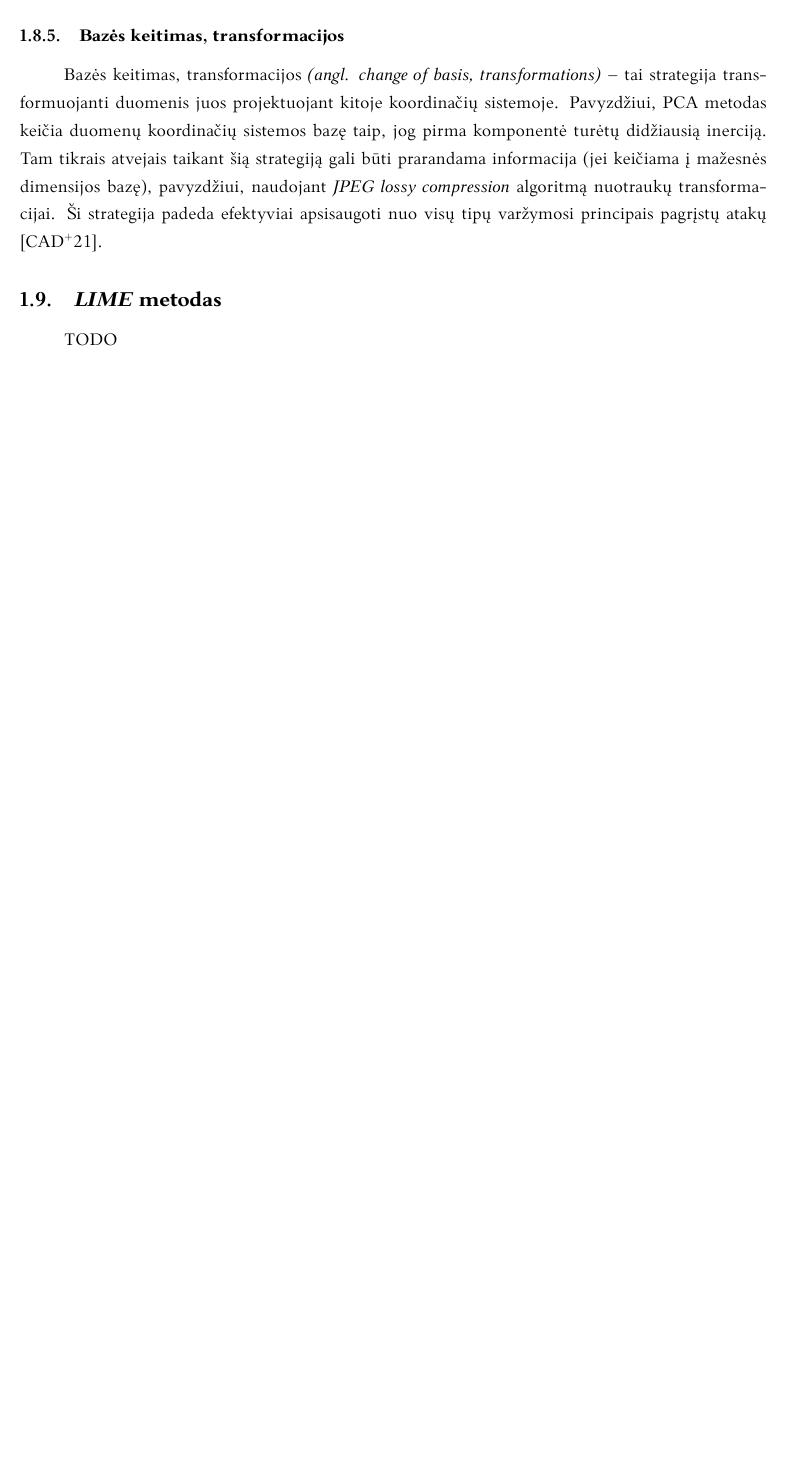
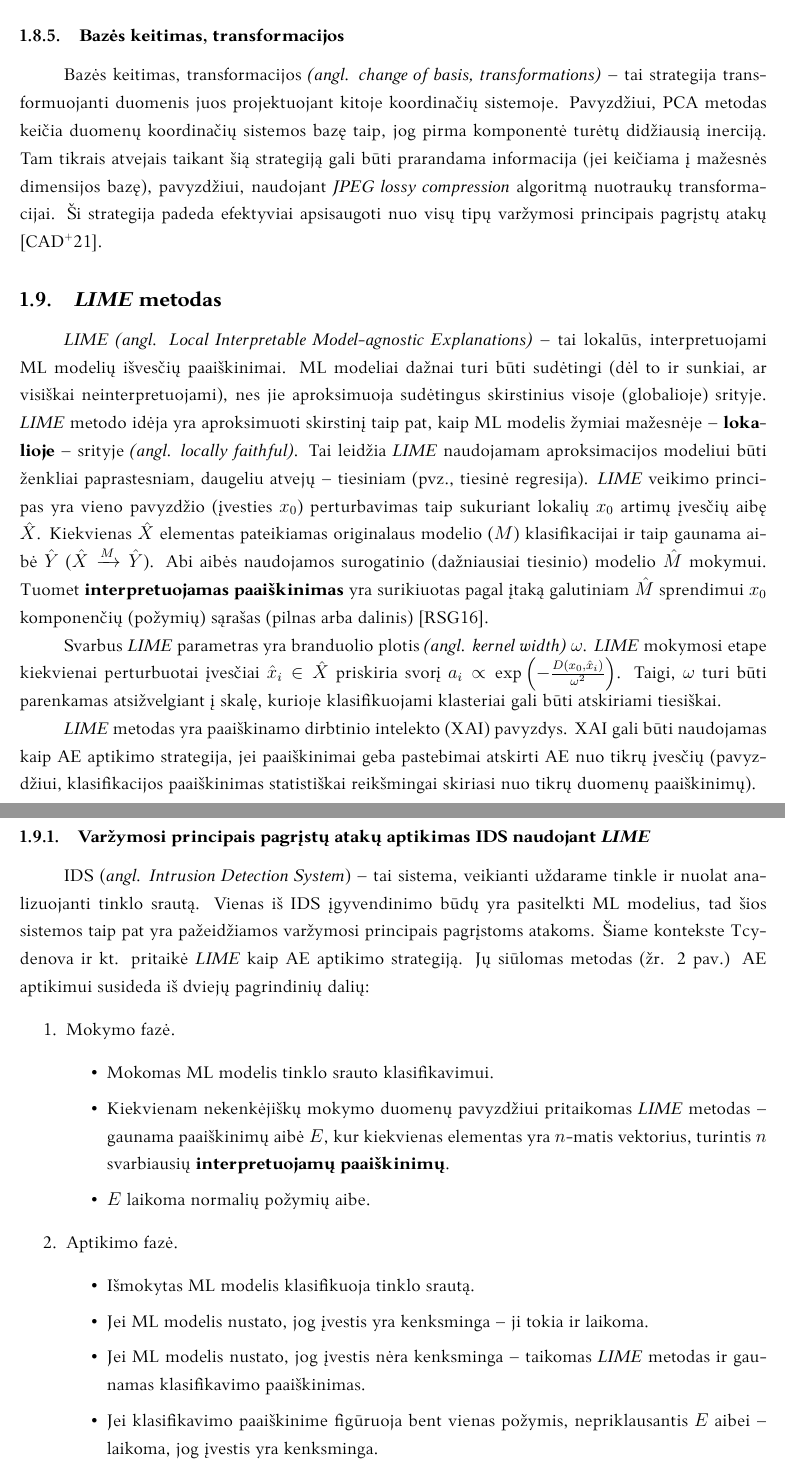
Before and after one commit to onlyidev/bachelor.thesis, a LaTeX document (main.tex, which reads structure/literature/lime.tex): part of page 17 of 21 before the commit and two parts of pages 17 and 18 of 23 after it, the two joined at a grey line, cut so that both start at the same text, the shorter picture padded with empty space. Compiled offline with LuaLaTeX.

Commit message:
feat(literature): Add LIME and IDS sections

```diff
--- a/structure/literature/lime.tex
+++ b/structure/literature/lime.tex
@@ -1,4 +1,26 @@
 \subsection{\LIME metodas}
-% LIME
-% Explain the LIME method and how it works
-TODO
+
+\LIME \angl{Local Interpretable Model-agnostic Explanations} -- tai lokalūs, interpretuojami \gls{ml} modelių išvesčių paaiškinimai. \gls{ml} modeliai dažnai turi būti sudėtingi (dėl to ir sunkiai, ar visiškai neinterpretuojami), nes jie aproksimuoja sudėtingus skirstinius visoje (globalioje) srityje. \LIME metodo idėja yra aproksimuoti skirstinį taip pat, kaip \gls{ml} modelis žymiai mažesnėje --~\textbf{lokalioje}~-- srityje \angl{locally faithful}. Tai leidžia \LIME naudojamam aproksimacijos modeliui būti ženkliai paprastesniam, daugeliu atvejų -- tiesiniam (pvz., tiesinė regresija).
+\LIME veikimo principas yra vieno pavyzdžio (įvesties $x_0$) perturbavimas taip sukuriant lokalių $x_0$ artimų įvesčių aibę $\hat{X}$. Kiekvienas $\hat{X}$ elementas pateikiamas originalaus modelio ($M$) klasifikacijai ir taip gaunama aibė $\hat{Y}$ ($\hat{X} \xrightarrow{M} \hat{Y}$). Abi aibės naudojamos surogatinio (dažniausiai tiesinio) modelio $\hat{M}$ mokymui. Tuomet \textbf{interpretuojamas paaiškinimas} yra surikiuotas pagal įtaką galutiniam $\hat{M}$ sprendimui $x_0$ komponenčių (požymių) sąrašas (pilnas arba dalinis) \cite{ribeiroWhyShouldTrust2016}.
+
+Svarbus \LIME parametras yra branduolio plotis \angl{kernel width} \omega. \LIME mokymosi etape kiekvienai perturbuotai įvesčiai $\hat{x}_i \in \hat{X}$ priskiria svorį $a_i \propto \exp\left(-\frac{D(x_0, \hat{x}_i)}{\omega^2}\right)$. Taigi, $\omega$ turi būti parenkamas atsižvelgiant į skalę, kurioje klasifikuojami klasteriai gali būti atskiriami tiesiškai.
+
+\LIME metodas yra paaiškinamo dirbtinio intelekto (\gls{xai}) pavyzdys. \gls{xai} gali būti naudojamas kaip \gls{ae} aptikimo strategija, jei paaiškinimai geba pastebimai atskirti \gls{ae} nuo tikrų įvesčių (pavyzdžiui, klasifikacijos paaiškinimas statistiškai reikšmingai skiriasi nuo tikrų duomenų paaiškinimų).
+
+\subsubsection{\Glsplko{adversarial} aptikimas \gls{ids} naudojant \LIME}
+
+\glsxtrfull{ids} -- tai sistema, veikianti uždarame tinkle ir nuolat analizuojanti tinklo srautą. Vienas iš \gls{ids} įgyvendinimo būdų yra pasitelkti \gls{ml} modelius, tad šios sistemos taip pat yra pažeidžiamos \glsplkam{adversarial}. Šiame kontekste Tcydenova ir kt. pritaikė \LIME kaip \gls{ae} aptikimo strategiją. Jų siūlomas metodas \zr{fig:ids} \gls{ae} aptikimui susideda iš dviejų pagrindinių dalių:
+\begin{enumerate}
+    \item Mokymo fazė.
+    \begin{itemize}
+        \item Mokomas \gls{ml} modelis tinklo srauto klasifikavimui.
+        \item Kiekvienam nekenkėjiškų mokymo duomenų pavyzdžiui pritaikomas \LIME metodas -- gaunama paaiškinimų aibė $E$, kur kiekvienas elementas yra $n$-matis vektorius, turintis $n$ svarbiausių \textbf{interpretuojamų paaiškinimų}.
+        \item $E$ laikoma normalių požymių aibe.
+    \end{itemize}
+    \item Aptikimo fazė.
+    \begin{itemize}
+        \item Išmokytas \gls{ml} modelis klasifikuoja tinklo srautą.
+        \item Jei \gls{ml} modelis nustato, jog įvestis yra kenksminga -- ji tokia ir laikoma.
+        \item Jei \gls{ml} modelis nustato, jog įvestis nėra kenksminga -- taikomas \LIME metodas ir gaunamas klasifikavimo paaiškinimas.
+        \item Jei klasifikavimo paaiškinime figūruoja bent vienas požymis, nepriklausantis $E$ aibei -- laikoma, jog įvestis yra kenksminga.
+        \item Jei visi klasifikavimo paaiškinime figūruojantys požymiai priklauso aibei $E$ -- laikoma, jog įvestis nekenksminga.
```
Also changed, not shown: main.tex (+3 -1 lines), setups/commands.tex (+1 -0 lines), setups/gls.tex (+1 -0 lines), structure/glossary.tex (+2 -0 lines), structure/literature/course/pe_invalid.tex (+1 -1 lines), thesis.bib (+17 -0 lines), README.md, images/ids.png (added), structure/literature/lime.tex (11 more changed lines), 2 other files.
